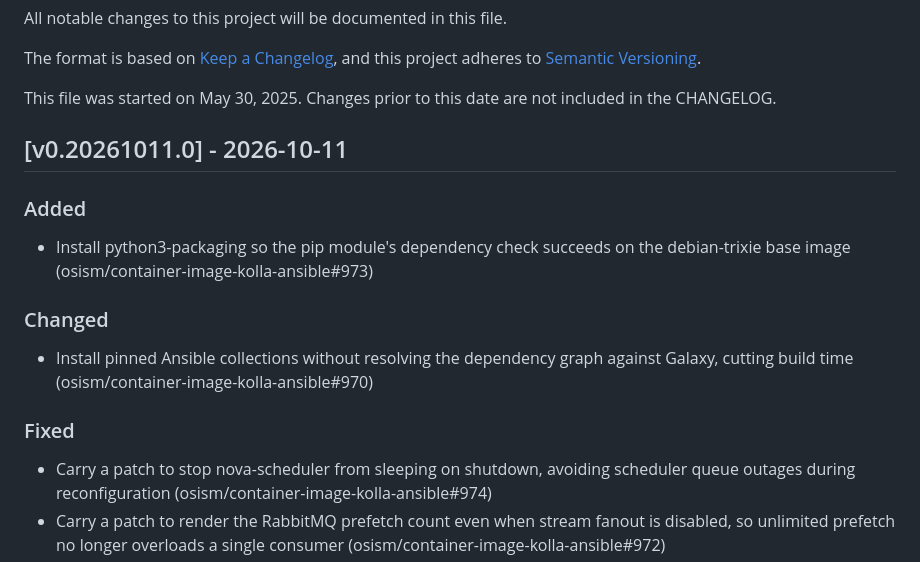
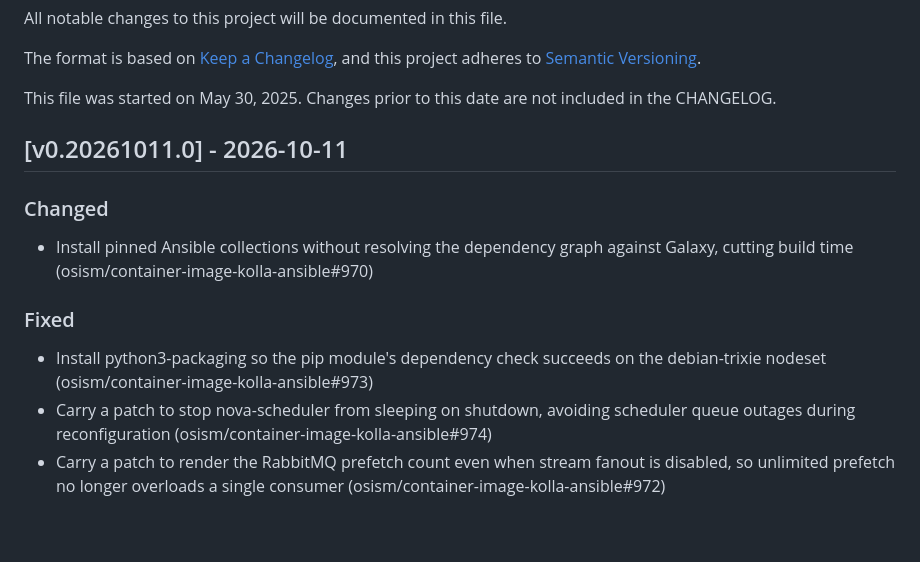
Before and after one commit to osism/container-image-kolla-ansible, a Markdown page: CHANGELOG.md, the part around the change. GitHub-like rendering; blank space fills up the shorter version.

Commit message:
changelog: python3-packaging is a CI change
The generated v0.20261011.0 entry described the python3-packaging
change as taking effect "on the debian-trixie base image". The commit
only touches playbooks/pre.yml: it installs the package on the Zuul
build node, so that the dtrack-auditor pre-run task works on the
debian-trixie nodeset (osism/zuul-config#69). The image does not
change.

Say "nodeset" instead of "base image", as the entries for the same
change in the other image repositories do, and file it under Fixed.

Assisted-by: Claude:claude-opus-5-5
Signed-off-by: Roger Luethi <luethi@osism.tech>

```diff
--- a/CHANGELOG.md
+++ b/CHANGELOG.md
@@ -9,13 +9,11 @@ This file was started on May 30, 2025. Changes prior to this date are not includ
 
 ## [v0.20261011.0] - 2026-10-11
 
-### Added
-- Install python3-packaging so the pip module's dependency check succeeds on the debian-trixie base image (osism/container-image-kolla-ansible#973)
-
 ### Changed
 - Install pinned Ansible collections without resolving the dependency graph against Galaxy, cutting build time (osism/container-image-kolla-ansible#970)
 
 ### Fixed
+- Install python3-packaging so the pip module's dependency check succeeds on the debian-trixie nodeset (osism/container-image-kolla-ansible#973)
 - Carry a patch to stop nova-scheduler from sleeping on shutdown, avoiding scheduler queue outages during reconfiguration (osism/container-image-kolla-ansible#974)
 - Carry a patch to render the RabbitMQ prefetch count even when stream fanout is disabled, so unlimited prefetch no longer overloads a single consumer (osism/container-image-kolla-ansible#972)
 - Render kolla_httpd_version, kolla_hacluster_version, kolla_hacluster_corosync_version, kolla_ovsdpdk_version, kolla_prometheus_openstack_network_exporter_version and kolla_prometheus_valkey_exporter_version from the SBOM, fixing requests for non-existent image tags (osism/container-image-kolla-ansible#975)
```
